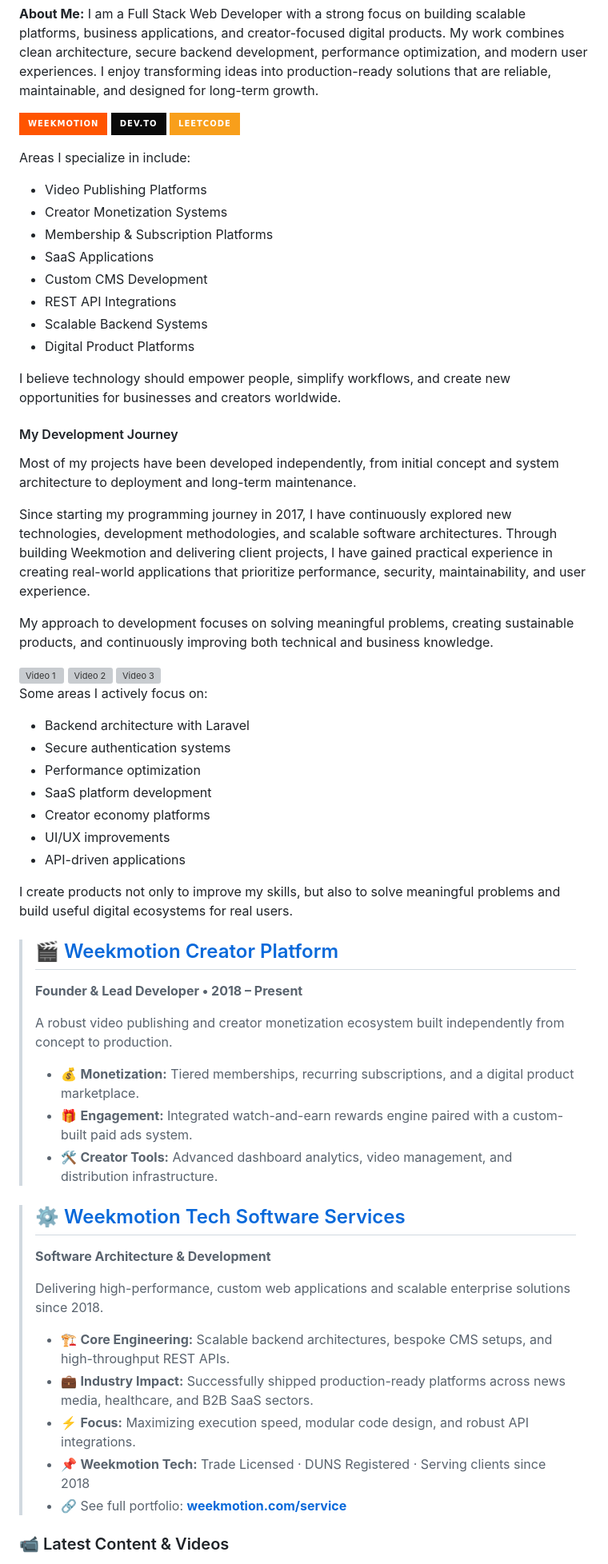
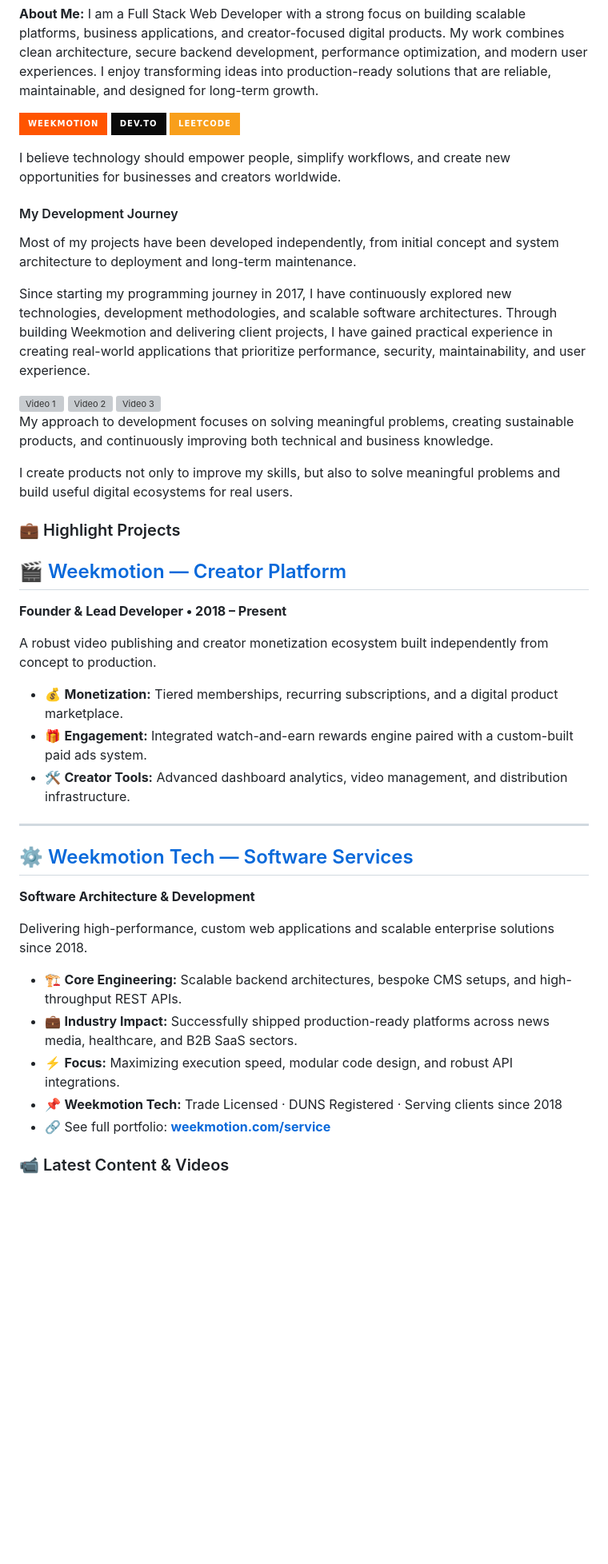
Before and after one commit to shajibsikder/shajibsikder, a Markdown page: README.md, the part around one of its changes. Shown at 80% size. Rendered like a GitHub page; badges without logos; blank space fills up the shorter version; grey boxes are pictures that could not be loaded.

```diff
--- a/README.md
+++ b/README.md
@@ -224,17 +224,6 @@ What started as an idea in 2017 evolved into an independent software project in
   </a>
 </p>
 
-Areas I specialize in include:
-
-- Video Publishing Platforms
-- Creator Monetization Systems
-- Membership & Subscription Platforms
-- SaaS Applications
-- Custom CMS Development
-- REST API Integrations
-- Scalable Backend Systems
-- Digital Product Platforms
-
 I believe technology should empower people, simplify workflows, and create new opportunities for businesses and creators worldwide.
 
 
@@ -243,8 +232,6 @@ I believe technology should empower people, simplify workflows, and create new o
 Most of my projects have been developed independently, from initial concept and system architecture to deployment and long-term maintenance.
 
 Since starting my programming journey in 2017, I have continuously explored new technologies, development methodologies, and scalable software architectures. Through building Weekmotion and delivering client projects, I have gained practical experience in creating real-world applications that prioritize performance, security, maintainability, and user experience.
-
-My approach to development focuses on solving meaningful problems, creating sustainable products, and continuously improving both technical and business knowledge.
 
 <a href='https://youtu.be/yWWaHwDLkLM' target='_blank'>
   <img width='30%' src='https://img.youtube.com/vi/yWWaHwDLkLM/mqdefault.jpg' alt='Video 1' />
@@ -256,35 +243,31 @@ My approach to development focuses on solving meaningful problems, creating sust
   <img width='30%' src='https://img.youtube.com/vi/J6Tn0FgJ768/mqdefault.jpg' alt='Video 3' />
 </a>
 
-
-Some areas I actively focus on:
-- Backend architecture with Laravel
-- Secure authentication systems
-- Performance optimization
-- SaaS platform development
-- Creator economy platforms
-- UI/UX improvements
-- API-driven applications
+My approach to development focuses on solving meaningful problems, creating sustainable products, and continuously improving both technical and business knowledge.
 
 I create products not only to improve my skills, but also to solve meaningful problems and build useful digital ecosystems for real users.
 
-> ## 🎬 [Weekmotion Creator Platform](https://weekmotion.com)
-> **Founder & Lead Developer • 2018 – Present**
->
-> A robust video publishing and creator monetization ecosystem built independently from concept to production.
-> - 💰 **Monetization:** Tiered memberships, recurring subscriptions, and a digital product marketplace.
-> - 🎁 **Engagement:** Integrated watch-and-earn rewards engine paired with a custom-built paid ads system.
-> - 🛠️ **Creator Tools:** Advanced dashboard analytics, video management, and distribution infrastructure.
+### 💼 Highlight Projects
 
-> ## ⚙️ [Weekmotion Tech Software Services](https://weekmotion.com/service)
-> **Software Architecture & Development**
->
-> Delivering high-performance, custom web applications and scalable enterprise solutions since 2018.
-> - 🏗️ **Core Engineering:** Scalable backend architectures, bespoke CMS setups, and high-throughput REST APIs.
-> - 💼 **Industry Impact:** Successfully shipped production-ready platforms across news media, healthcare, and B2B SaaS sectors.
-> - ⚡ **Focus:** Maximizing execution speed, modular code design, and robust API integrations.
-> - 📌 **Weekmotion Tech:** Trade Licensed · DUNS Registered · Serving clients since 2018
-> - 🔗 See full portfolio: **[weekmotion.com/service](https://weekmotion.com/service)**
+## 🎬 [Weekmotion — Creator Platform](https://weekmotion.com)
+**Founder & Lead Developer • 2018 – Present**
+
+A robust video publishing and creator monetization ecosystem built independently from concept to production.
+* 💰 **Monetization:** Tiered memberships, recurring subscriptions, and a digital product marketplace.
+* 🎁 **Engagement:** Integrated watch-and-earn rewards engine paired with a custom-built paid ads system.
+* 🛠️ **Creator Tools:** Advanced dashboard analytics, video management, and distribution infrastructure.
+
+---
+
+## ⚙️ [Weekmotion Tech — Software Services](https://weekmotion.com/service)
+**Software Architecture & Development**
+
+Delivering high-performance, custom web applications and scalable enterprise solutions since 2018.
+* 🏗️ **Core Engineering:** Scalable backend architectures, bespoke CMS setups, and high-throughput REST APIs.
+* 💼 **Industry Impact:** Successfully shipped production-ready platforms across news media, healthcare, and B2B SaaS sectors.
+* ⚡ **Focus:** Maximizing execution speed, modular code design, and robust API integrations.
+* 📌 **Weekmotion Tech:** Trade Licensed · DUNS Registered · Serving clients since 2018
+* 🔗 See full portfolio: **[weekmotion.com/service](https://weekmotion.com/service)**
 
 ### 📹 Latest Content & Videos
 
```
Also changed, not shown: other parts of README.md (+48 -10 lines).
